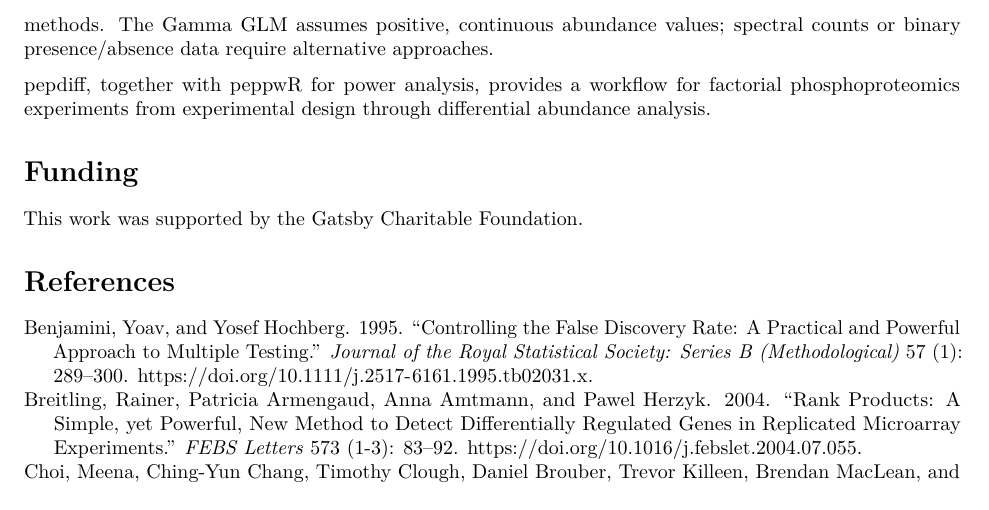
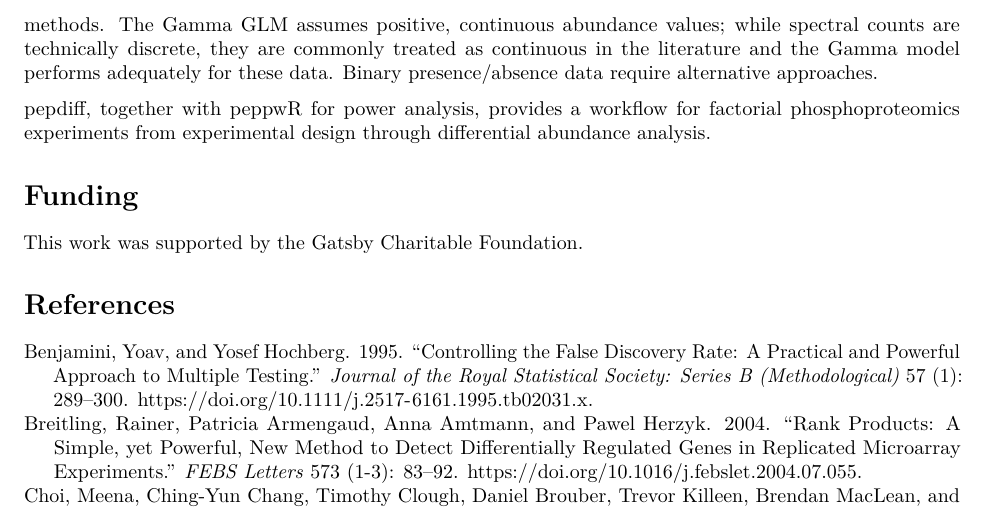
Before and after one commit to TeamMacLean/pepdiff, an R Markdown document (pepdiff_paper/paper.Rmd): part of page 5 of 6, cut so that both start at the same text. The pictures show the output file pepdiff_paper/paper.pdf that the author committed with the source.

Commit message:
Correct spectral counts limitation statement
Spectral counts, while technically discrete, are commonly treated as
continuous in the proteomics literature and the Gamma GLM handles
them adequately.

Co-Authored-By: Claude Opus 4.5 <noreply@anthropic.com>

```diff
--- a/pepdiff_paper/paper.Rmd
+++ b/pepdiff_paper/paper.Rmd
@@ -71,7 +71,7 @@ pepdiff simplifies stratified factorial analysis for proteomics experiments by a
 
 Our simulations illustrate the value of matching analysis to experimental design. In the factorial example, stratified analysis captured timepoint-specific effects, while pooled analysis did not detect significant differences because effects were present at only one timepoint. The conventional workflow achieved similar sensitivity to pepdiff when applied to the correct timepoint, though this required prior knowledge of when to look. In practice, stratified analysis examines all timepoints simultaneously without requiring such knowledge.
 
-Several limitations apply. pepdiff models each peptide independently without borrowing information across peptides, unlike hierarchical approaches in tools such as limma. The package assumes cross-sectional factorial designs with independent biological replicates; longitudinal studies with repeated measures require different methods. The Gamma GLM assumes positive, continuous abundance values; spectral counts or binary presence/absence data require alternative approaches.
+Several limitations apply. pepdiff models each peptide independently without borrowing information across peptides, unlike hierarchical approaches in tools such as limma. The package assumes cross-sectional factorial designs with independent biological replicates; longitudinal studies with repeated measures require different methods. The Gamma GLM assumes positive, continuous abundance values; while spectral counts are technically discrete, they are commonly treated as continuous in the literature and the Gamma model performs adequately for these data. Binary presence/absence data require alternative approaches.
 
 pepdiff, together with peppwR for power analysis, provides a workflow for factorial phosphoproteomics experiments from experimental design through differential abundance analysis.
 
```
Also changed, not shown: pepdiff_paper/paper.pdf.
